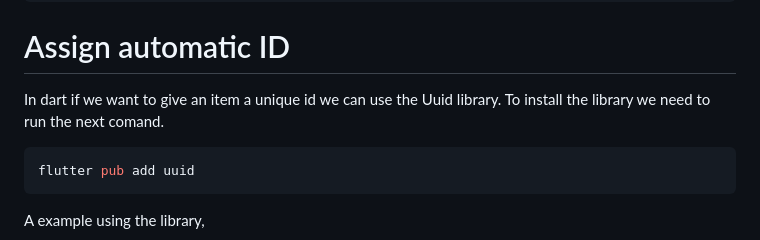
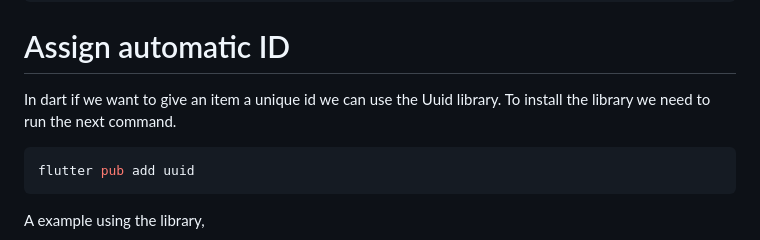
Before and after one commit to pukinidev/Flutter, a Markdown page: Notes/Basics - Dart & Flutter #2.md, the part around the change. Drawn GitHub-style.

Commit message:
chaanges!

````diff
--- a/Notes/Basics - Dart & Flutter #2.md
+++ b/Notes/Basics - Dart & Flutter #2.md
@@ -171,7 +171,7 @@ class Car {
 # Assign automatic ID
 
 In dart if we want to give an item a unique id we can use the Uuid library.
-To install the library we need to run the next comand.
+To install the library we need to run the next command.
 
 ```dart
 flutter pub add uuid
````
